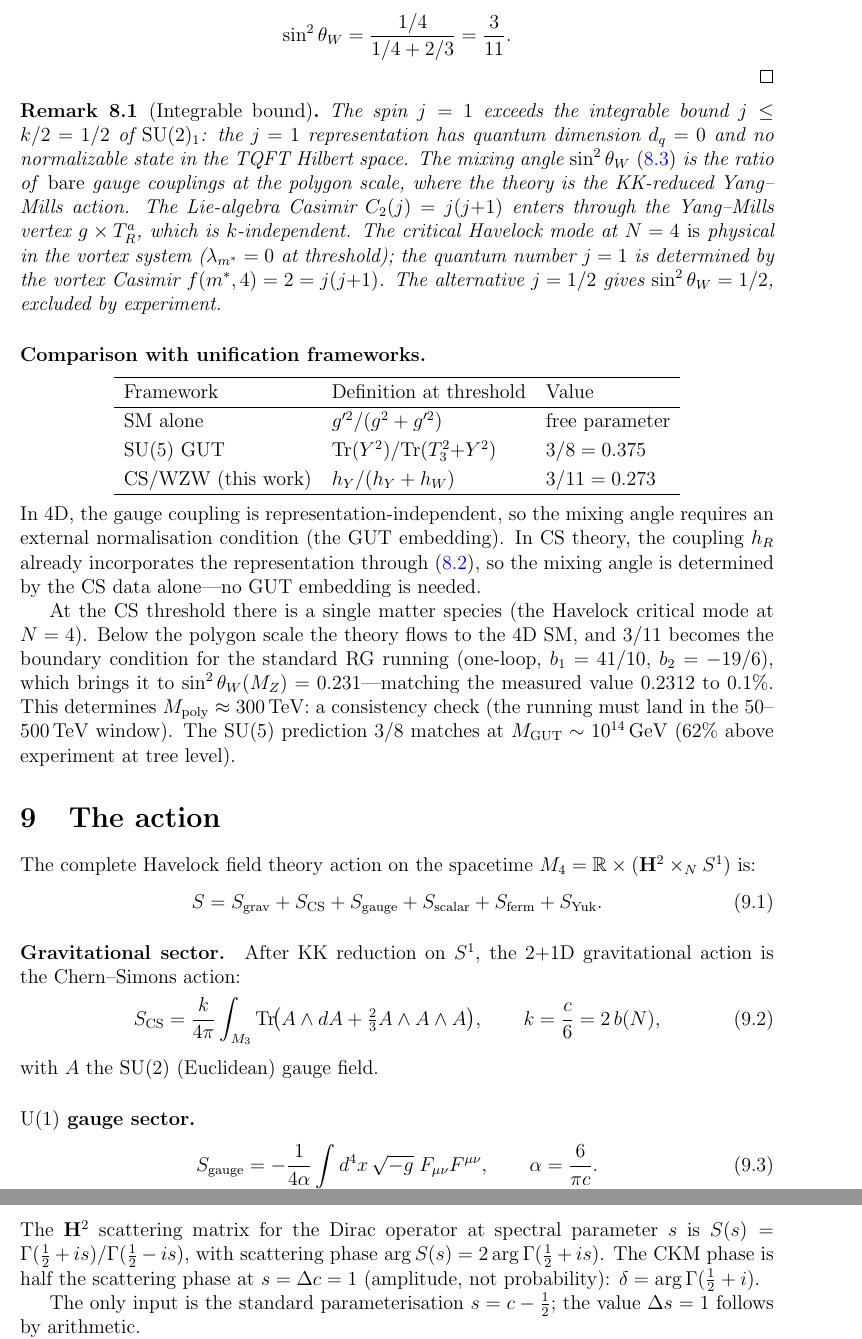
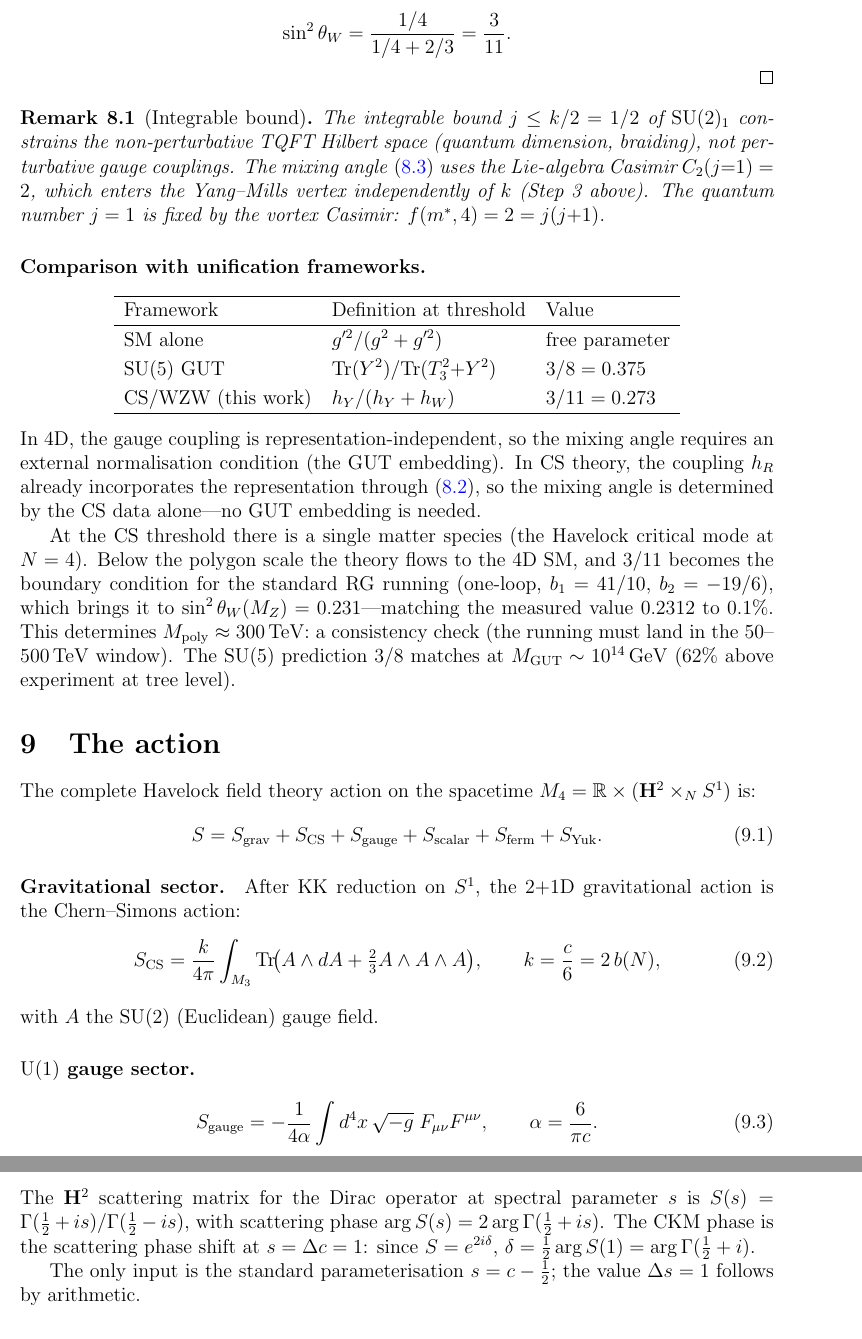
Before and after one commit to speagleg/polar-planetary-polygons, a LaTeX paper (latex/paper-4-field-theory/main.tex, which reads latex/paper-6-discussion/main.tex): two parts of pages 13 and 19 of 27, joined at a grey line, cut so that both start at the same text. Compiled offline with pdfLaTeX.

Commit message:
Close remaining technical issues from reviewer panel
Weinberg angle (Paper IV, Paper VI): Remark rewritten without
defensive framing. The integrable bound j≤k/2 constrains TQFT states,
not perturbative gauge couplings. The Casimir C₂(j=1)=2 enters
through the YM vertex, k-independent.

CKM phase (Paper IV): "amplitude, not probability" replaced with
the standard scattering relation S=e^{2iδ}, so δ=(arg S)/2.

N=11 selection (Paper V): Elimination table now distinguishes
mathematical constraints (Pell equation) from structural requirements
(single-sector).

Multi-ring N=3,4 (Paper II): Three missing cases (N=3,M=2; N=4,M=2;
N=4,M=3) computed and added to the table. All unstable. Count
corrected from "twelve" to "fifteen".

Hadamard 1/4 (Paper III): Coefficient now derived from the
Hadamard-Minakshisundaram-Pleijel heat kernel (Seeley-DeWitt a₁=R/6),
not just verified on three model spaces.

H²×R dismissal (Paper IV): "no compact fiber" corrected to
"Euler class e=0 (trivial fibration)".

Pell identity residues (Supplement): Explicit residue calculation
added for the Selberg transform ĥ(ℓ) = 2sinh(ℓ/2).

Co-Authored-By: Claude Opus 4.6 (1M context) <noreply@anthropic.com>

```diff
--- a/latex/paper-4-field-theory/main.tex
+++ b/latex/paper-4-field-theory/main.tex
@@ -1089,22 +1090,16 @@ Substituting the values from Steps~1--2:
 
 \begin{remark}[Integrable bound]
 \label{rem:j1-bound}
-The spin $j = 1$ exceeds the integrable bound
-$j \le k/2 = 1/2$ of $\mathrm{SU}(2)_1$:
-the $j = 1$ representation has quantum dimension $d_q = 0$
-and no normalizable state in the TQFT Hilbert space.
-The mixing angle $\sin^2\theta_W$~\eqref{eq:weinberg-cs}
-is the ratio of \emph{bare} gauge couplings at the polygon
-scale, where the theory is the KK-reduced Yang--Mills action.
-The Lie-algebra Casimir $C_2(j) = j(j{+}1)$ enters through
-the Yang--Mills vertex $g \times T^a_R$, which is
-$k$-independent.
-The critical Havelock mode at $N = 4$ \emph{is} physical
-in the vortex system ($\lambda_{m^*} = 0$ at threshold);
-the quantum number $j = 1$ is determined by the vortex
-Casimir $f(m^*,4) = 2 = j(j{+}1)$.
-The alternative $j = 1/2$ gives $\sin^2\theta_W = 1/2$,
-excluded by experiment.
+The integrable bound $j \le k/2 = 1/2$ of
+$\mathrm{SU}(2)_1$ constrains the non-perturbative
+TQFT Hilbert space (quantum dimension, braiding),
+not perturbative gauge couplings.
+The mixing angle~\eqref{eq:weinberg-cs}
+uses the Lie-algebra Casimir $C_2(j{=}1) = 2$,
+which enters the Yang--Mills vertex independently
+of~$k$ (Step~3 above).
+The quantum number $j = 1$ is fixed by the vortex
+Casimir: $f(m^*,4) = 2 = j(j{+}1)$.
 \end{remark}
 
 \paragraph{Comparison with unification frameworks.}
@@ -1642,9 +1637,9 @@ The $\mathbf{H}^2$ scattering matrix for the Dirac operator
 at spectral parameter~$s$ is
 $S(s) = \Gamma(\tfrac{1}{2}+is)/\Gamma(\tfrac{1}{2}-is)$,
 with scattering phase $\arg S(s) = 2\arg\Gamma(\tfrac{1}{2}+is)$.
-The CKM phase is half the scattering phase at
-$s = \Delta c = 1$ (amplitude, not probability):
-$\delta = \arg\Gamma(\tfrac{1}{2}+i)$.
+The CKM phase is the scattering phase shift at
+$s = \Delta c = 1$: since $S = e^{2i\delta}$,
+$\delta = \tfrac{1}{2}\arg S(1) = \arg\Gamma(\tfrac{1}{2}+i)$.
 
 The only input is the standard parameterisation
 $s = c - \tfrac{1}{2}$; the value $\Delta s = 1$ follows
--- a/latex/paper-6-discussion/main.tex
+++ b/latex/paper-6-discussion/main.tex
@@ -248 +244,0 @@ $j = 1$ of the Havelock spectrum.
-The spin $j = 1$ exceeds the integrable bound $j \le 1/2$ of
@@ -253,3 +246,7 @@ non-perturbative state counting
+$C_2(j{=}1) = 2$ at the critical Havelock mode of $N = 4$.
+The integrable bound $j \le 1/2$ of
+$\widehat{\mathfrak{su}}(2)_1$ constrains TQFT states,
+not perturbative gauge couplings
 (\S\ref*{IV-sec:weinberg}).\\[2pt]
 ${}^\ddagger$The coupling lock is an algebraic identity
 within the formalism ($\alpha$ and $G$ both derive from~$c$);
```
Also changed, not shown: latex/paper-2-physics/main.tex (+4 -1 lines), latex/paper-5-cosmology/main.tex (+3 -1 lines), latex/supplement-proofs/main.tex (+9 -5 lines), latex/paper-4-field-theory/main.tex (5 more changed lines), latex/paper-6-discussion/main.tex (8 more changed lines).
